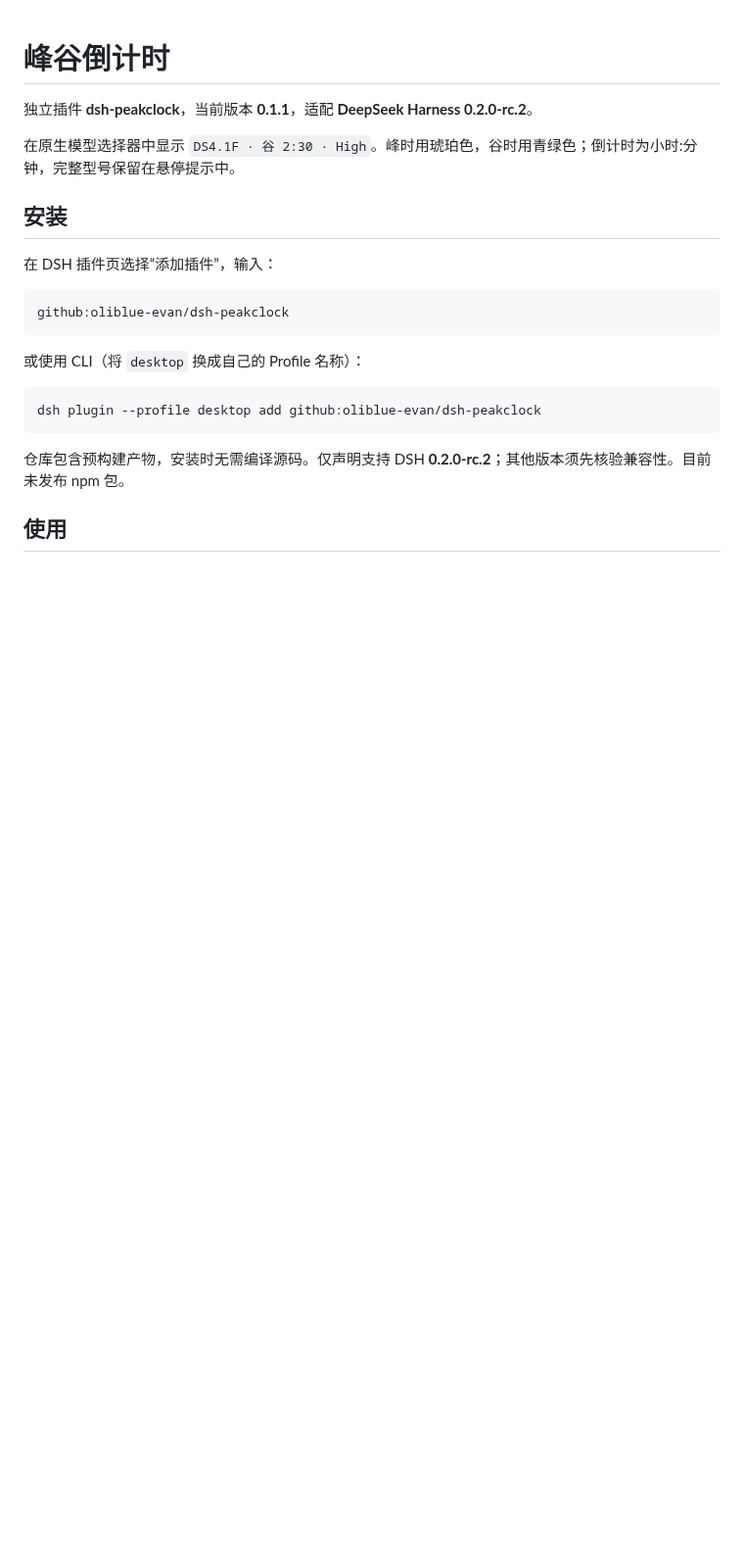
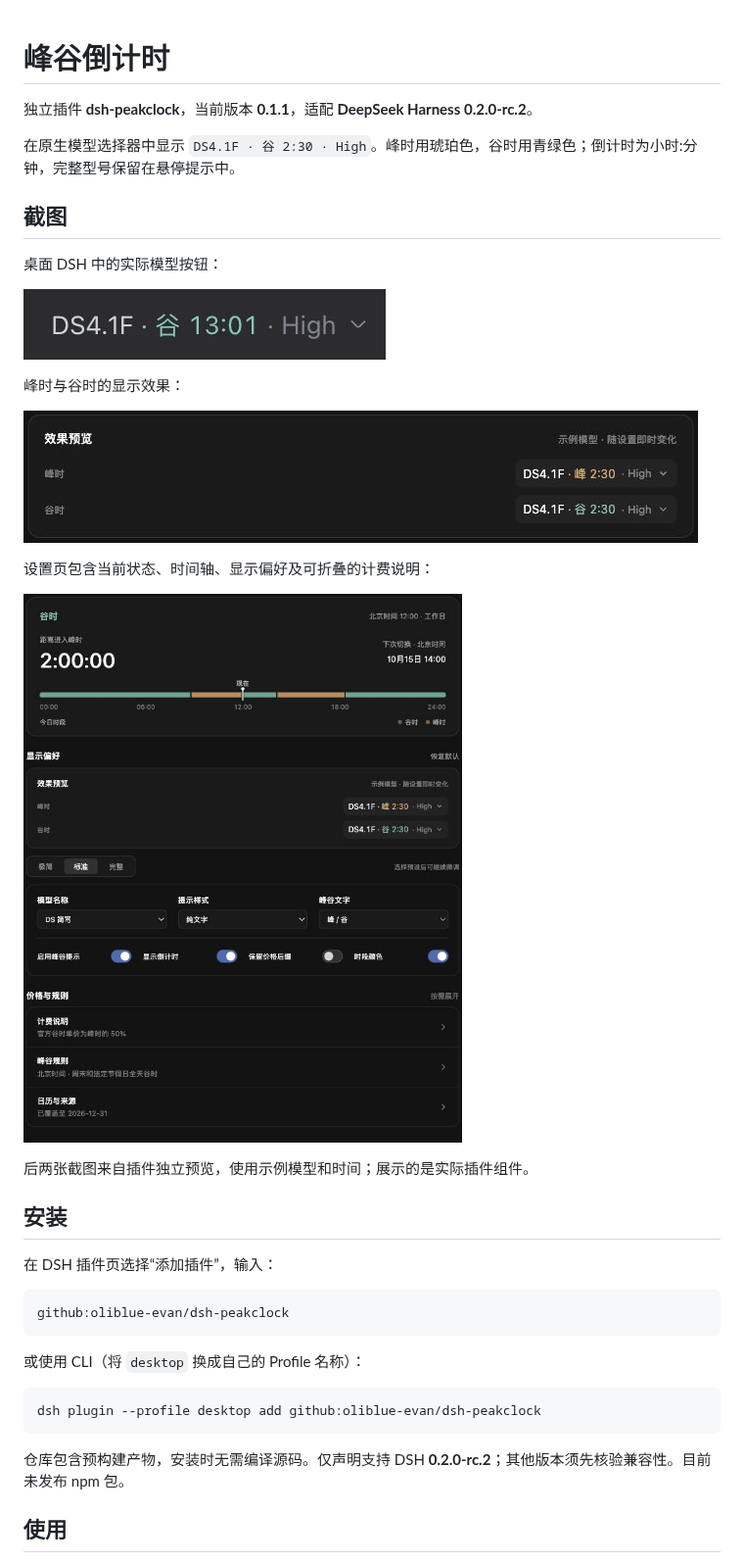
Before and after one commit to oliblue-evan/dsh-liao-peakclock, a Markdown page: README.md, the part around the change. Shown at 98% size. GitHub-like rendering; pictures changed too: docs/images/model-label.png (added), docs/images/peak-valley-preview.png (added), docs/images/settings.png (added); blank space fills up the shorter version.

Commit message:
Add model label and settings screenshots to README

```diff
--- a/README.md
+++ b/README.md
@@ -3,6 +3,22 @@
 独立插件 **dsh-peakclock**，当前版本 **0.1.1**，适配 **DeepSeek Harness 0.2.0-rc.2**。
 
 在原生模型选择器中显示 `DS4.1F · 谷 2:30 · High`。峰时用琥珀色，谷时用青绿色；倒计时为小时:分钟，完整型号保留在悬停提示中。
+
+## 截图
+
+桌面 DSH 中的实际模型按钮：
+
+![模型名称中的谷时状态与倒计时](docs/images/model-label.png)
+
+峰时与谷时的显示效果：
+
+![峰时与谷时预览](docs/images/peak-valley-preview.png)
+
+设置页包含当前状态、时间轴、显示偏好及可折叠的计费说明：
+
+![峰谷倒计时设置页](docs/images/settings.png)
+
+后两张截图来自插件独立预览，使用示例模型和时间；展示的是实际插件组件。
 
 ## 安装
 
```
